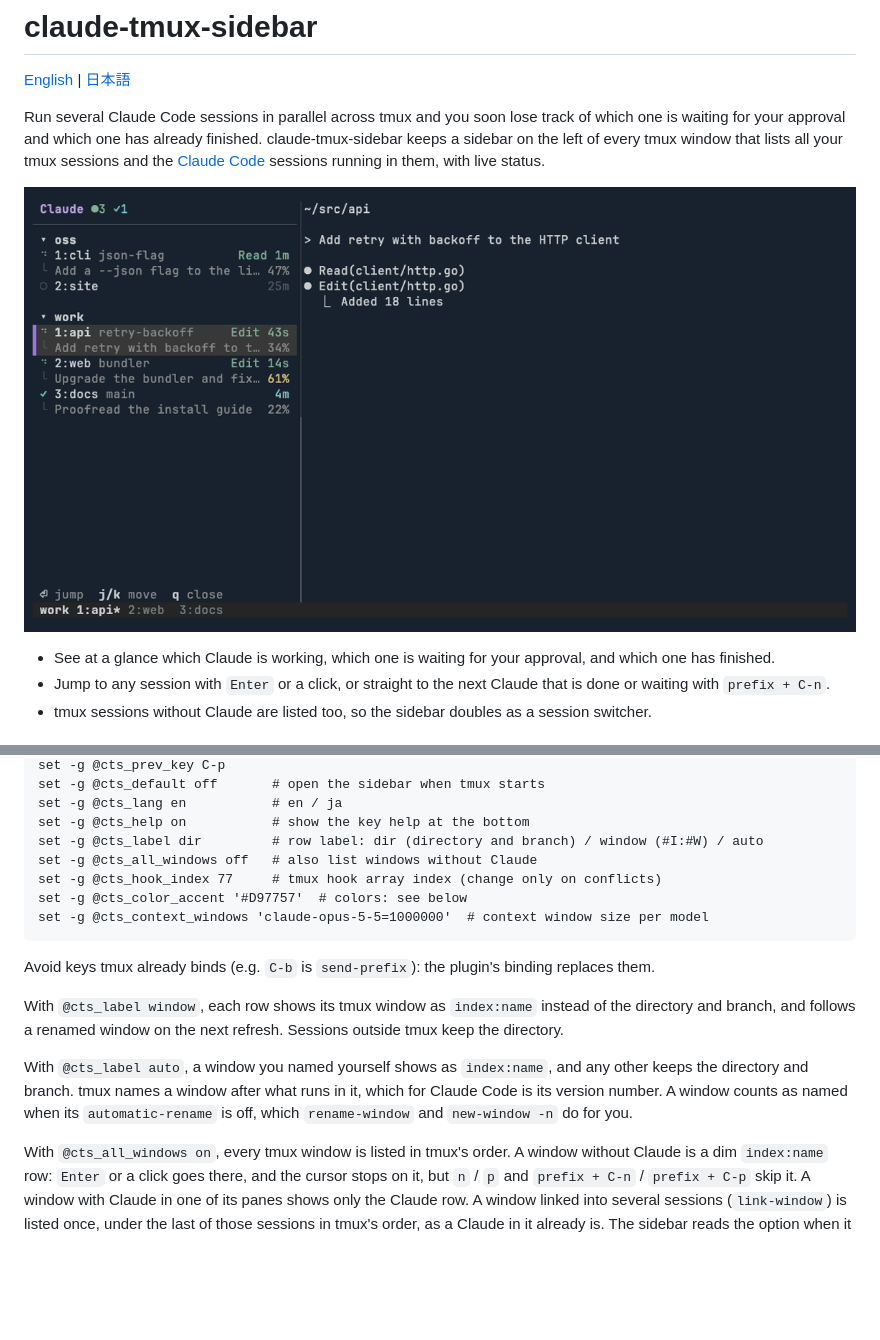
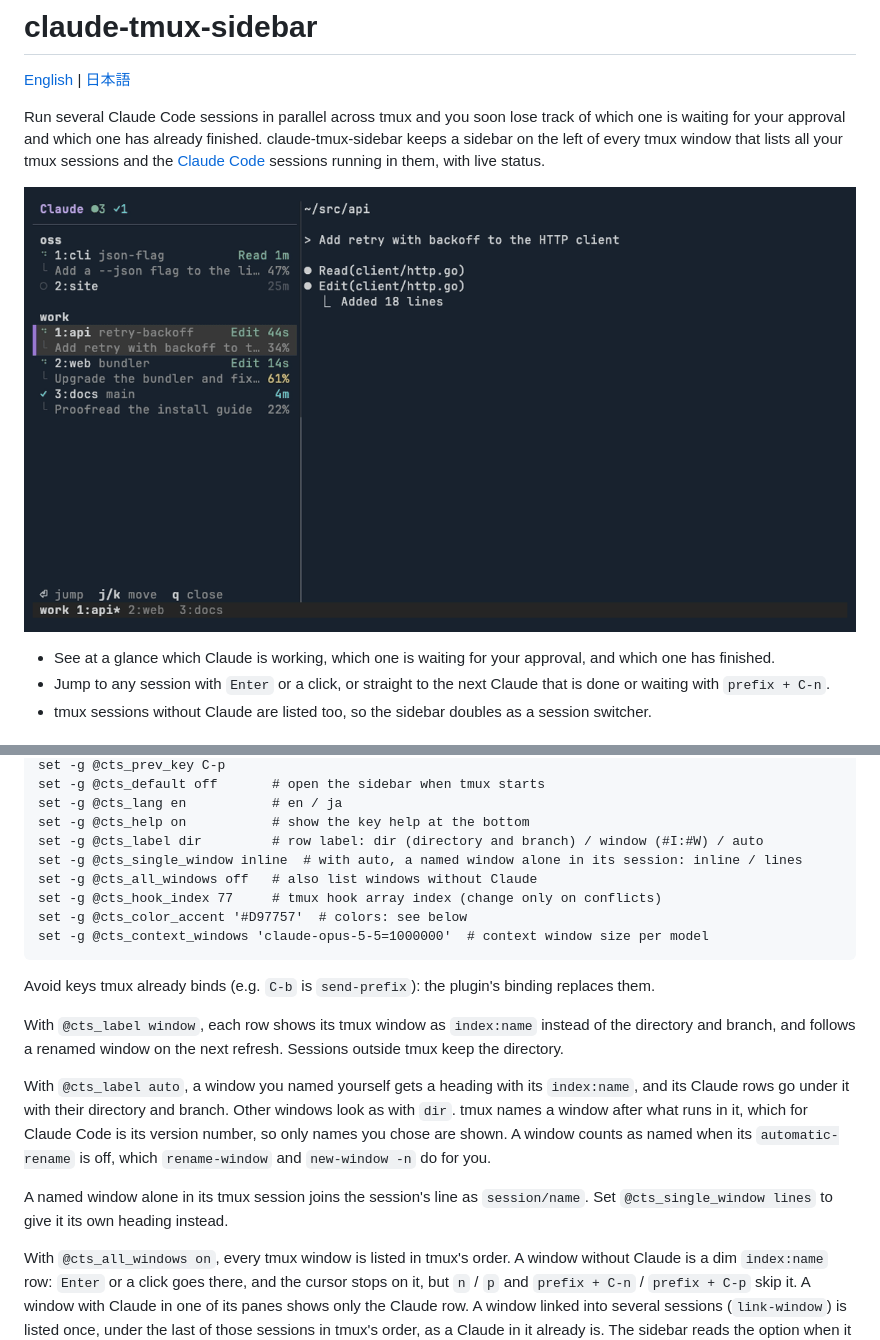
Before and after one commit to torikatsupg/claude-tmux-sidebar, a Markdown page: README.md, 2 parts joined by grey strips. Rendered like a GitHub page; pictures changed too: docs/demo.gif; blank space fills up the shorter version.

```diff
--- a/README.md
+++ b/README.md
@@ -67,6 +67,7 @@ set -g @cts_default off       # open the sidebar when tmux starts
 set -g @cts_lang en           # en / ja
 set -g @cts_help on           # show the key help at the bottom
 set -g @cts_label dir         # row label: dir (directory and branch) / window (#I:#W) / auto
+set -g @cts_single_window inline  # with auto, a named window alone in its session: inline / lines
 set -g @cts_all_windows off   # also list windows without Claude
 set -g @cts_hook_index 77     # tmux hook array index (change only on conflicts)
 set -g @cts_color_accent '#D97757'  # colors: see below
@@ -77,7 +78,9 @@ Avoid keys tmux already binds (e.g. `C-b` is `send-prefix`): the plugin's bindin
 
 With `@cts_label window`, each row shows its tmux window as `index:name` instead of the directory and branch, and follows a renamed window on the next refresh. Sessions outside tmux keep the directory.
 
-With `@cts_label auto`, a window you named yourself shows as `index:name`, and any other keeps the directory and branch. tmux names a window after what runs in it, which for Claude Code is its version number. A window counts as named when its `automatic-rename` is off, which `rename-window` and `new-window -n` do for you.
+With `@cts_label auto`, a window you named yourself gets a heading with its `index:name`, and its Claude rows go under it with their directory and branch. Other windows look as with `dir`. tmux names a window after what runs in it, which for Claude Code is its version number, so only names you chose are shown. A window counts as named when its `automatic-rename` is off, which `rename-window` and `new-window -n` do for you.
+
+A named window alone in its tmux session joins the session's line as `session/name`. Set `@cts_single_window lines` to give it its own heading instead.
 
 With `@cts_all_windows on`, every tmux window is listed in tmux's order. A window without Claude is a dim `index:name` row: `Enter` or a click goes there, and the cursor stops on it, but `n` / `p` and `prefix + C-n` / `prefix + C-p` skip it. A window with Claude in one of its panes shows only the Claude row. A window linked into several sessions (`link-window`) is listed once, under the last of those sessions in tmux's order, as a Claude in it already is. The sidebar reads the option when it opens.
 
```
Also changed, not shown: CHANGELOG.md (+5 -0 lines), README.ja.md (+4 -1 lines), 13 other files.
